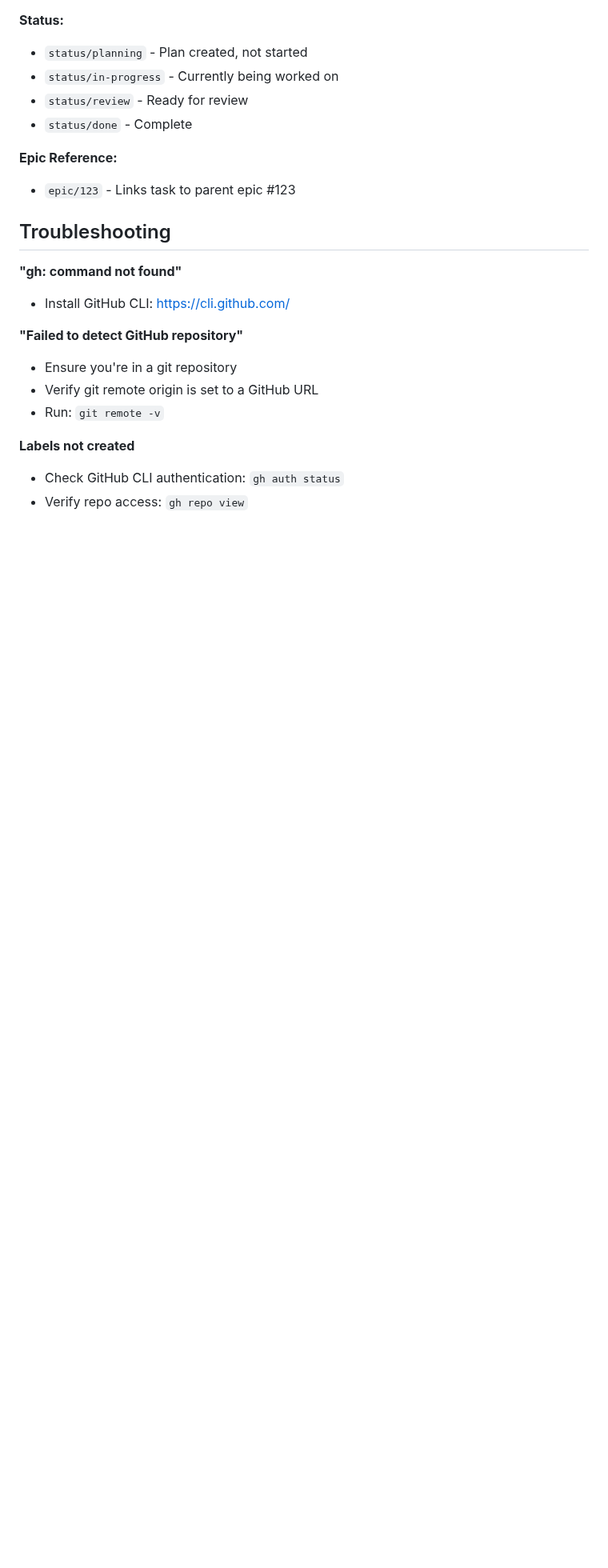
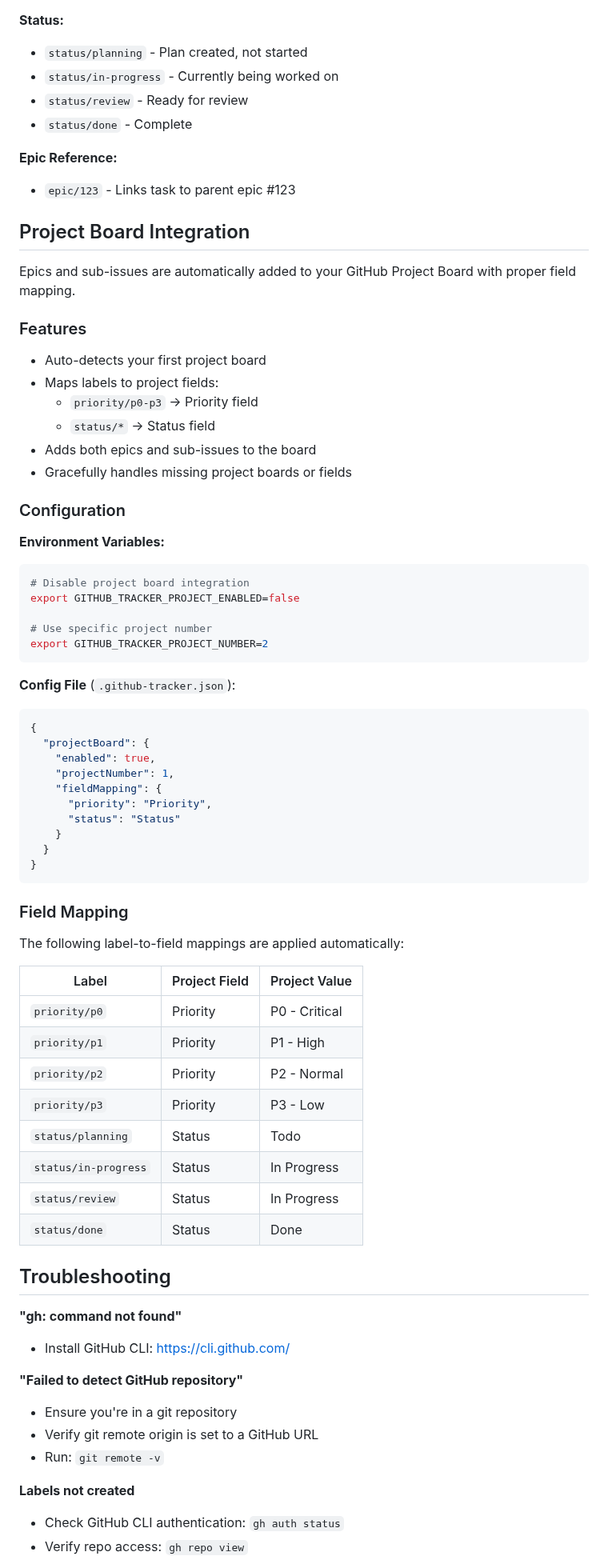
Before and after one commit to castrojo/powerlevel, a Markdown page: README.md, the part around the change. Shown at 80% size. GitHub-like rendering; blank space fills up the shorter version.

Commit message:
docs: add project board integration documentation

````diff
--- a/README.md
+++ b/README.md
@@ -101,6 +101,59 @@ The plugin creates these labels automatically:
 **Epic Reference:**
 - `epic/123` - Links task to parent epic #123
 
+## Project Board Integration
+
+Epics and sub-issues are automatically added to your GitHub Project Board with proper field mapping.
+
+### Features
+
+- Auto-detects your first project board
+- Maps labels to project fields:
+  - `priority/p0-p3` → Priority field
+  - `status/*` → Status field
+- Adds both epics and sub-issues to the board
+- Gracefully handles missing project boards or fields
+
+### Configuration
+
+**Environment Variables:**
+```bash
+# Disable project board integration
+export GITHUB_TRACKER_PROJECT_ENABLED=false
+
+# Use specific project number
+export GITHUB_TRACKER_PROJECT_NUMBER=2
+```
+
+**Config File** (`.github-tracker.json`):
+```json
+{
+  "projectBoard": {
+    "enabled": true,
+    "projectNumber": 1,
+    "fieldMapping": {
+      "priority": "Priority",
+      "status": "Status"
+    }
+  }
+}
+```
+
+### Field Mapping
+
+The following label-to-field mappings are applied automatically:
+
+| Label | Project Field | Project Value |
+|-------|---------------|---------------|
+| `priority/p0` | Priority | P0 - Critical |
+| `priority/p1` | Priority | P1 - High |
+| `priority/p2` | Priority | P2 - Normal |
+| `priority/p3` | Priority | P3 - Low |
+| `status/planning` | Status | Todo |
+| `status/in-progress` | Status | In Progress |
+| `status/review` | Status | In Progress |
+| `status/done` | Status | Done |
+
 ## Troubleshooting
 
 **"gh: command not found"**
````
